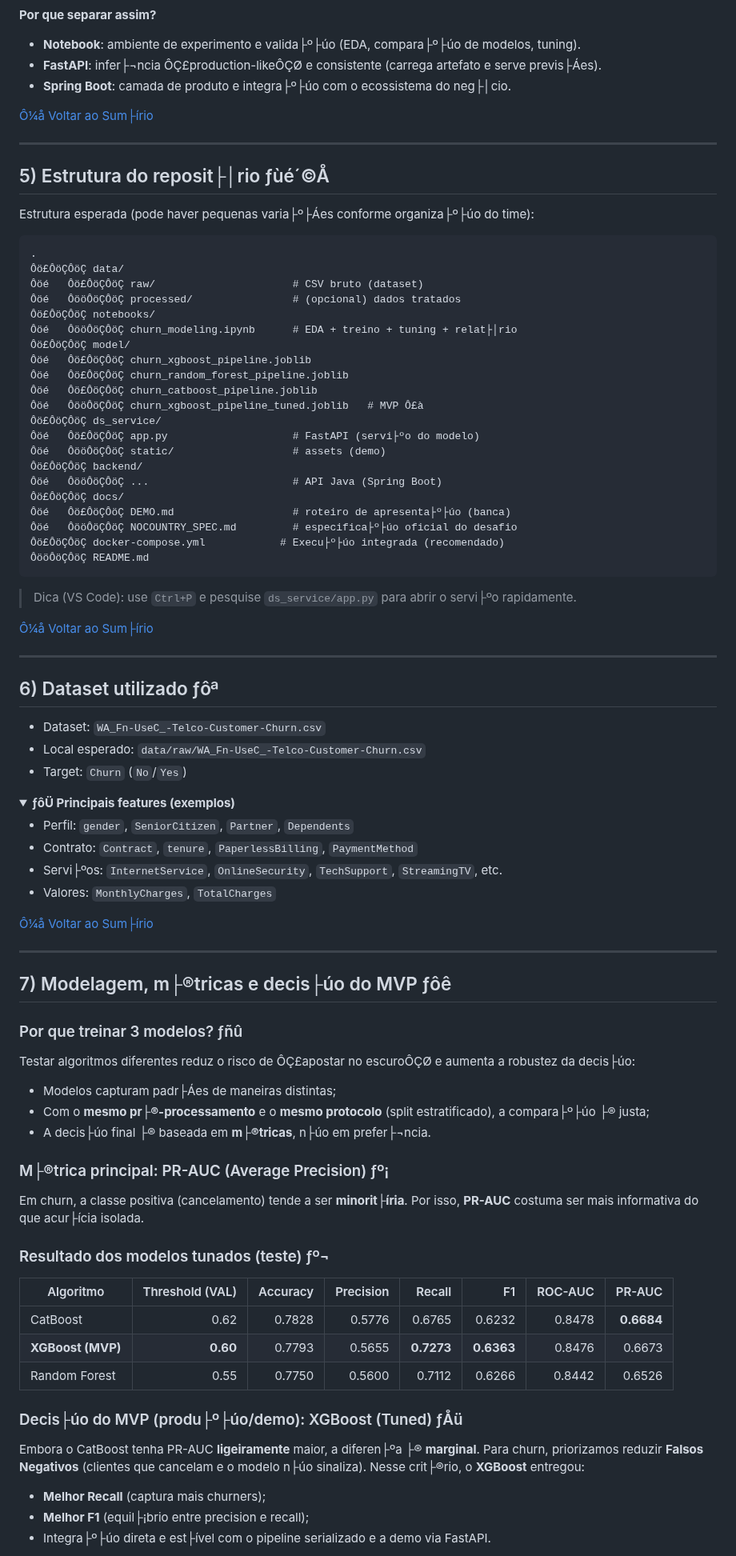
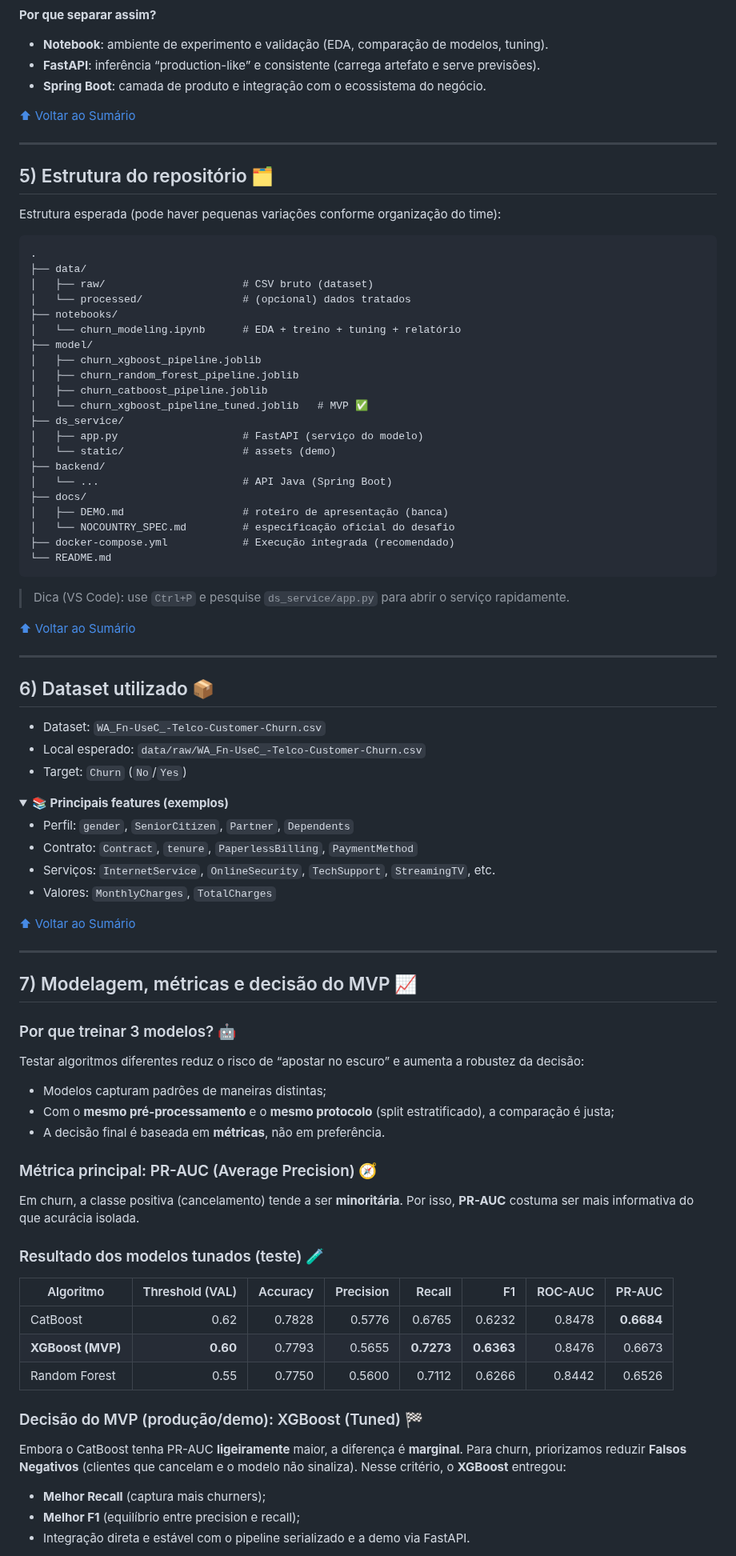
Before and after one commit to brodyandre/churninsight-nocountry, a Markdown page: README_DATA_SCIENCE.md, the part around one of its changes. Shown at 80% size. Drawn GitHub-style; folded sections open.

Commit message:
docs(ds): fix README encoding

````diff
--- a/README_DATA_SCIENCE.md
+++ b/README_DATA_SCIENCE.md
@@ -175,92 +175,92 @@ flowchart LR
 ```
 
 **Por que separar assim?**
-- **Notebook**: ambiente de experimento e valida├º├úo (EDA, compara├º├úo de modelos, tuning).
-- **FastAPI**: infer├¬ncia ÔÇ£production-likeÔÇØ e consistente (carrega artefato e serve previs├Áes).
-- **Spring Boot**: camada de produto e integra├º├úo com o ecossistema do neg├│cio.
+- **Notebook**: ambiente de experimento e validação (EDA, comparação de modelos, tuning).
+- **FastAPI**: inferência “production-like” e consistente (carrega artefato e serve previsões).
+- **Spring Boot**: camada de produto e integração com o ecossistema do negócio.
 
-[Ô¼å Voltar ao Sum├írio](#menu)
+[⬆ Voltar ao Sumário](#menu)
 
 ---
 
 <a id="sec-04"></a>
-## 5) Estrutura do reposit├│rio ­ƒùé´©Å
+## 5) Estrutura do repositório 🗂️
 
-Estrutura esperada (pode haver pequenas varia├º├Áes conforme organiza├º├úo do time):
+Estrutura esperada (pode haver pequenas variações conforme organização do time):
 
 ```text
 .
-Ôö£ÔöÇÔöÇ data/
-Ôöé   Ôö£ÔöÇÔöÇ raw/                      # CSV bruto (dataset)
-Ôöé   ÔööÔöÇÔöÇ processed/                # (opcional) dados tratados
-Ôö£ÔöÇÔöÇ notebooks/
-Ôöé   ÔööÔöÇÔöÇ churn_modeling.ipynb      # EDA + treino + tuning + relat├│rio
-Ôö£ÔöÇÔöÇ model/
-Ôöé   Ôö£ÔöÇÔöÇ churn_xgboost_pipeline.joblib
-Ôöé   Ôö£ÔöÇÔöÇ churn_random_forest_pipeline.joblib
-Ôöé   Ôö£ÔöÇÔöÇ churn_catboost_pipeline.joblib
-Ôöé   ÔööÔöÇÔöÇ churn_xgboost_pipeline_tuned.joblib   # MVP Ô£à
-Ôö£ÔöÇÔöÇ ds_service/
-Ôöé   Ôö£ÔöÇÔöÇ app.py                    # FastAPI (servi├ºo do modelo)
-Ôöé   ÔööÔöÇÔöÇ static/                   # assets (demo)
-Ôö£ÔöÇÔöÇ backend/
-Ôöé   ÔööÔöÇÔöÇ ...                       # API Java (Spring Boot)
-Ôö£ÔöÇÔöÇ docs/
-Ôöé   Ôö£ÔöÇÔöÇ DEMO.md                   # roteiro de apresenta├º├úo (banca)
-Ôöé   ÔööÔöÇÔöÇ NOCOUNTRY_SPEC.md         # especifica├º├úo oficial do desafio
-Ôö£ÔöÇÔöÇ docker-compose.yml            # Execu├º├úo integrada (recomendado)
-ÔööÔöÇÔöÇ README.md
+├── data/
+│   ├── raw/                      # CSV bruto (dataset)
+│   └── processed/                # (opcional) dados tratados
+├── notebooks/
+│   └── churn_modeling.ipynb      # EDA + treino + tuning + relatório
+├── model/
+│   ├── churn_xgboost_pipeline.joblib
+│   ├── churn_random_forest_pipeline.joblib
+│   ├── churn_catboost_pipeline.joblib
+│   └── churn_xgboost_pipeline_tuned.joblib   # MVP ✅
+├── ds_service/
+│   ├── app.py                    # FastAPI (serviço do modelo)
+│   └── static/                   # assets (demo)
+├── backend/
+│   └── ...                       # API Java (Spring Boot)
+├── docs/
+│   ├── DEMO.md                   # roteiro de apresentação (banca)
+│   └── NOCOUNTRY_SPEC.md         # especificação oficial do desafio
+├── docker-compose.yml            # Execução integrada (recomendado)
+└── README.md
 ```
 
-> Dica (VS Code): use `Ctrl+P` e pesquise `ds_service/app.py` para abrir o servi├ºo rapidamente.
+> Dica (VS Code): use `Ctrl+P` e pesquise `ds_service/app.py` para abrir o serviço rapidamente.
 
-[Ô¼å Voltar ao Sum├írio](#menu)
+[⬆ Voltar ao Sumário](#menu)
 
 ---
 
 <a id="sec-05"></a>
-## 6) Dataset utilizado ­ƒôª
+## 6) Dataset utilizado 📦
 
 - Dataset: `WA_Fn-UseC_-Telco-Customer-Churn.csv`
 - Local esperado: `data/raw/WA_Fn-UseC_-Telco-Customer-Churn.csv`
 - Target: `Churn` (`No`/`Yes`)
 
 <details>
-  <summary><b>­ƒôÜ Principais features (exemplos)</b></summary>
+  <summary><b>📚 Principais features (exemplos)</b></summary>
 
 - Perfil: `gender`, `SeniorCitizen`, `Partner`, `Dependents`
 - Contrato: `Contract`, `tenure`, `PaperlessBilling`, `PaymentMethod`
-- Servi├ºos: `InternetService`, `OnlineSecurity`, `TechSupport`, `StreamingTV`, etc.
+- Serviços: `InternetService`, `OnlineSecurity`, `TechSupport`, `StreamingTV`, etc.
 - Valores: `MonthlyCharges`, `TotalCharges`
 
 </details>
 
-[Ô¼å Voltar ao Sum├írio](#menu)
+[⬆ Voltar ao Sumário](#menu)
 
 ---
 
 <a id="sec-06"></a>
-## 7) Modelagem, m├®tricas e decis├úo do MVP ­ƒôê
+## 7) Modelagem, métricas e decisão do MVP 📈
 
-### Por que treinar 3 modelos? ­ƒñû
-Testar algoritmos diferentes reduz o risco de ÔÇ£apostar no escuroÔÇØ e aumenta a robustez da decis├úo:
-- Modelos capturam padr├Áes de maneiras distintas;
-- Com o **mesmo pr├®-processamento** e o **mesmo protocolo** (split estratificado), a compara├º├úo ├® justa;
-- A decis├úo final ├® baseada em **m├®tricas**, n├úo em prefer├¬ncia.
+### Por que treinar 3 modelos? 🤖
+Testar algoritmos diferentes reduz o risco de “apostar no escuro” e aumenta a robustez da decisão:
+- Modelos capturam padrões de maneiras distintas;
+- Com o **mesmo pré-processamento** e o **mesmo protocolo** (split estratificado), a comparação é justa;
+- A decisão final é baseada em **métricas**, não em preferência.
 
-### M├®trica principal: PR-AUC (Average Precision) ­ƒº¡
-Em churn, a classe positiva (cancelamento) tende a ser **minorit├íria**. Por isso, **PR-AUC** costuma ser mais informativa do que acur├ícia isolada.
+### Métrica principal: PR-AUC (Average Precision) 🧭
+Em churn, a classe positiva (cancelamento) tende a ser **minoritária**. Por isso, **PR-AUC** costuma ser mais informativa do que acurácia isolada.
 
-### Resultado dos modelos tunados (teste) ­ƒº¬
+### Resultado dos modelos tunados (teste) 🧪
 | Algoritmo | Threshold (VAL) | Accuracy | Precision | Recall | F1 | ROC-AUC | PR-AUC |
 |---|---:|---:|---:|---:|---:|---:|---:|
 | CatBoost | 0.62 | 0.7828 | 0.5776 | 0.6765 | 0.6232 | 0.8478 | **0.6684** |
 | **XGBoost (MVP)** | **0.60** | 0.7793 | 0.5655 | **0.7273** | **0.6363** | 0.8476 | 0.6673 |
 | Random Forest | 0.55 | 0.7750 | 0.5600 | 0.7112 | 0.6266 | 0.8442 | 0.6526 |
 
-### Decis├úo do MVP (produ├º├úo/demo): XGBoost (Tuned) ­ƒÅü
-Embora o CatBoost tenha PR-AUC **ligeiramente** maior, a diferen├ºa ├® **marginal**. Para churn, priorizamos reduzir **Falsos Negativos** (clientes que cancelam e o modelo n├úo sinaliza). Nesse crit├®rio, o **XGBoost** entregou:
+### Decisão do MVP (produção/demo): XGBoost (Tuned) 🏁
+Embora o CatBoost tenha PR-AUC **ligeiramente** maior, a diferença é **marginal**. Para churn, priorizamos reduzir **Falsos Negativos** (clientes que cancelam e o modelo não sinaliza). Nesse critério, o **XGBoost** entregou:
 - **Melhor Recall** (captura mais churners);
-- **Melhor F1** (equil├¡brio entre precision e recall);
-- Integra├º├úo direta e est├ível com o pipeline serializado e a demo via FastAPI.
+- **Melhor F1** (equilíbrio entre precision e recall);
+- Integração direta e estável com o pipeline serializado e a demo via FastAPI.
 
````
Also changed, not shown: other parts of README_DATA_SCIENCE.md (+132 -132 lines).
